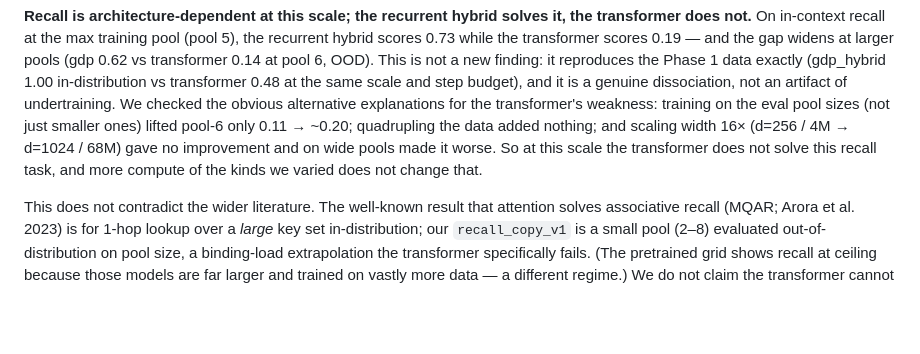
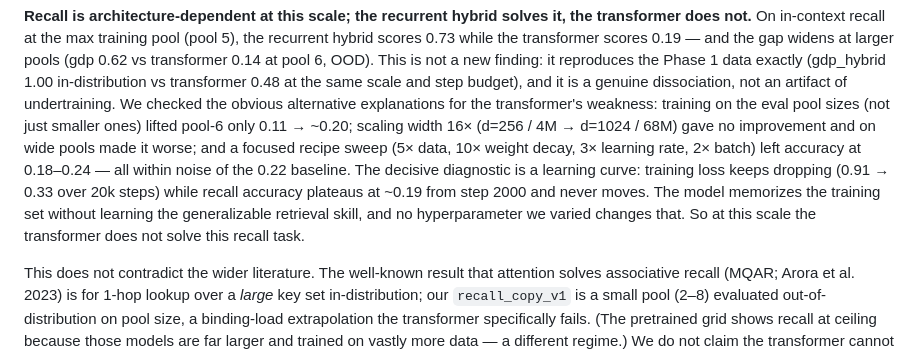
Before and after one commit to ianbarber/factworld, a Markdown page: reports/factworld-consolidated.md, the part around the change. GitHub-like rendering; blank space fills up the shorter version.

Commit message:
Report: recipe sweep + learning curve confirm transformer recall limit
Addressed the 'is it just a bad recipe?' concern with a focused sweep and a learning
curve. None of it helps:
- Recipe sweep (5x data, 10x weight decay, 3x LR, 2x batch): all 0.18-0.24, within
  noise of the 0.22 baseline.
- Learning curve: loss drops 0.91 -> 0.33 over 20k steps but recall accuracy plateaus
  at ~0.19 from step 2000 and never moves. The model memorizes training data without
  learning the generalizable retrieval skill.

So the transformer's recall weakness at this scale is not a hyperparameter problem --
no recipe change we tried moves it. Updated §3 to state this (replaces the softer
'more compute of the kinds we varied does not change that' with the specific evidence).

```diff
--- a/reports/factworld-consolidated.md
+++ b/reports/factworld-consolidated.md
@@ -157,9 +157,13 @@ hybrid scores 0.73 while the transformer scores 0.19 — and the gap widens at l
 the same scale and step budget), and it is a genuine dissociation, not an artifact of
 undertraining. We checked the obvious alternative explanations for the transformer's weakness:
 training on the eval pool sizes (not just smaller ones) lifted pool-6 only 0.11 → ~0.20;
-quadrupling the data added nothing; and scaling width 16× (d=256 / 4M → d=1024 / 68M) gave no
-improvement and on wide pools made it worse. So at this scale the transformer does not solve
-this recall task, and more compute of the kinds we varied does not change that.
+scaling width 16× (d=256 / 4M → d=1024 / 68M) gave no improvement and on wide pools made
+it worse; and a focused recipe sweep (5× data, 10× weight decay, 3× learning rate, 2× batch)
+left accuracy at 0.18–0.24 — all within noise of the 0.22 baseline. The decisive diagnostic is a
+learning curve: training loss keeps dropping (0.91 → 0.33 over 20k steps) while recall accuracy
+plateaus at ~0.19 from step 2000 and never moves. The model memorizes the training set without
+learning the generalizable retrieval skill, and no hyperparameter we varied changes that. So at
+this scale the transformer does not solve this recall task.
 
 This does not contradict the wider literature. The well-known result that attention solves
 associative recall (MQAR; Arora et al. 2023) is for 1-hop lookup over a *large* key set
```
